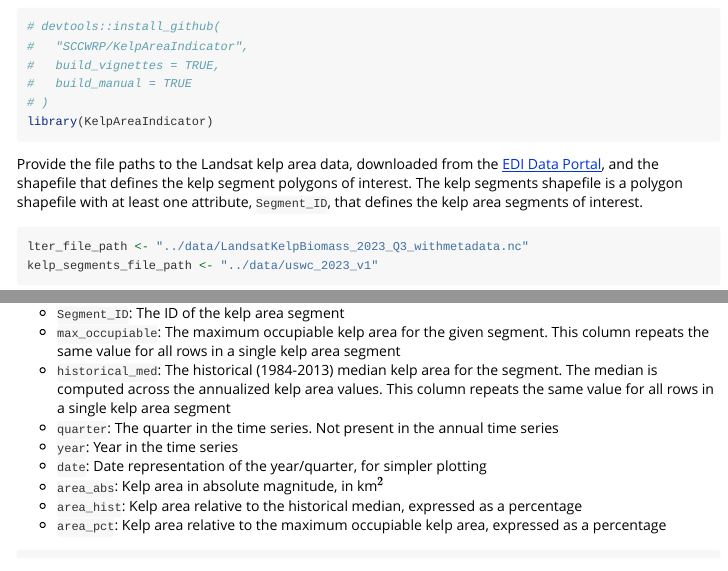
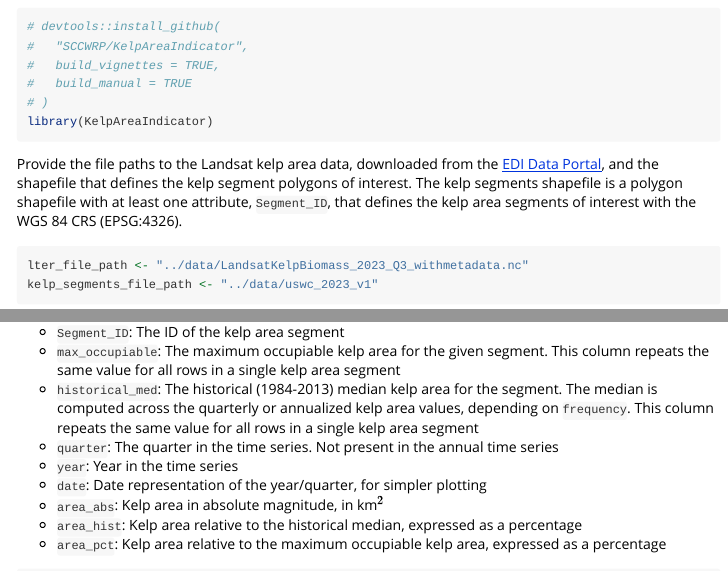
Before and after one commit to SCCWRP/KelpAreaIndicator, an R Markdown document (vignettes/KelpAreaIndicator.Rmd): the page in a window 1100 px wide, from 160 px down, and a second part further down, joined at a grey line. Rendered offline with R 4.5, knitr and Pandoc, with nearby package versions.

Commit message:
updated documentation

````diff
--- a/vignettes/KelpAreaIndicator.Rmd
+++ b/vignettes/KelpAreaIndicator.Rmd
@@ -23,7 +23,7 @@ Install the `KelpAreaIndicator` package from the SCCWRP github repository and lo
 library(KelpAreaIndicator)
 ```
 
-Provide the file paths to the Landsat kelp area data, downloaded from the [EDI Data Portal](https://portal.edirepository.org/nis/mapbrowse?scope=knb-lter-sbc&identifier=74), and the shapefile that defines the kelp segment polygons of interest. The kelp segments shapefile is a polygon shapefile with at least one attribute, `Segment_ID`, that defines the kelp area segments of interest.
+Provide the file paths to the Landsat kelp area data, downloaded from the [EDI Data Portal](https://portal.edirepository.org/nis/mapbrowse?scope=knb-lter-sbc&identifier=74), and the shapefile that defines the kelp segment polygons of interest. The kelp segments shapefile is a polygon shapefile with at least one attribute, `Segment_ID`, that defines the kelp area segments of interest with the WGS 84 CRS (EPSG:4326).
 
 
 ``` r
@@ -185,7 +185,7 @@ The quarterly time series is aggregated by summing the quarterly area data for a
 
 * `Segment_ID`: The ID of the kelp area segment
 * `max_occupiable`: The maximum occupiable kelp area for the given segment. This column repeats the same value for all rows in a single kelp area segment
-* `historical_med`: The historical (1984-2013) median kelp area for the segment. The median is computed across the annualized kelp area values. This column repeats the same value for all rows in a single kelp area segment
+* `historical_med`: The historical (1984-2013) median kelp area for the segment. The median is computed across the quarterly or annualized kelp area values, depending on `frequency`. This column repeats the same value for all rows in a single kelp area segment
 * `quarter`: The quarter in the time series. Not present in the annual time series
 * `year`: Year in the time series
 * `date`: Date representation of the year/quarter, for simpler plotting
````
Also changed, not shown: R/extract_time_series.R (+2 -2 lines), R/get_kelp_presence.R (+2 -4 lines), R/get_kelp_status.R (+1 -2 lines), R/get_max_occupiable_area.R (+1 -3 lines), R/segment_landsat_data.R (+2 -1 lines), vignettes/KelpAreaIndicator.Rmd (2 more changed lines), 7 other files.
